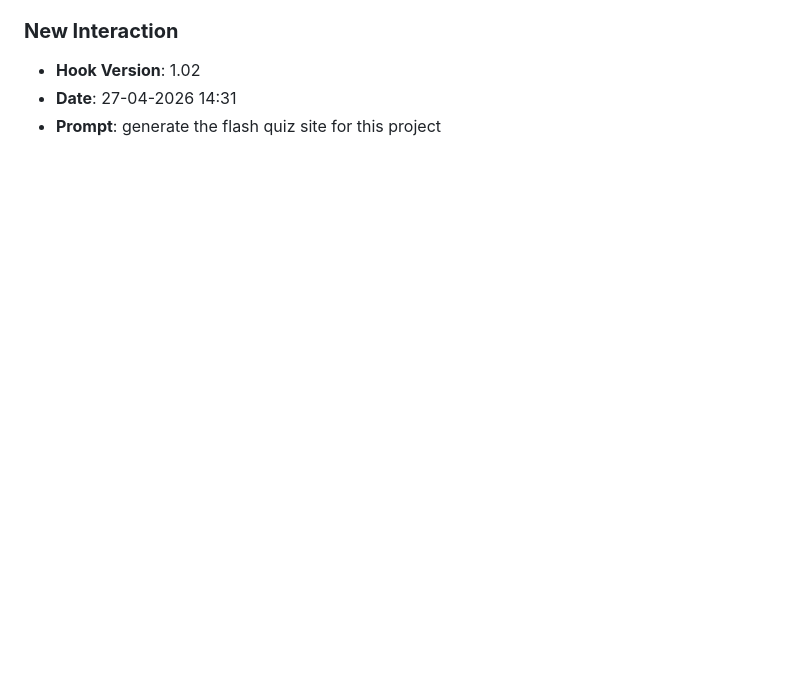
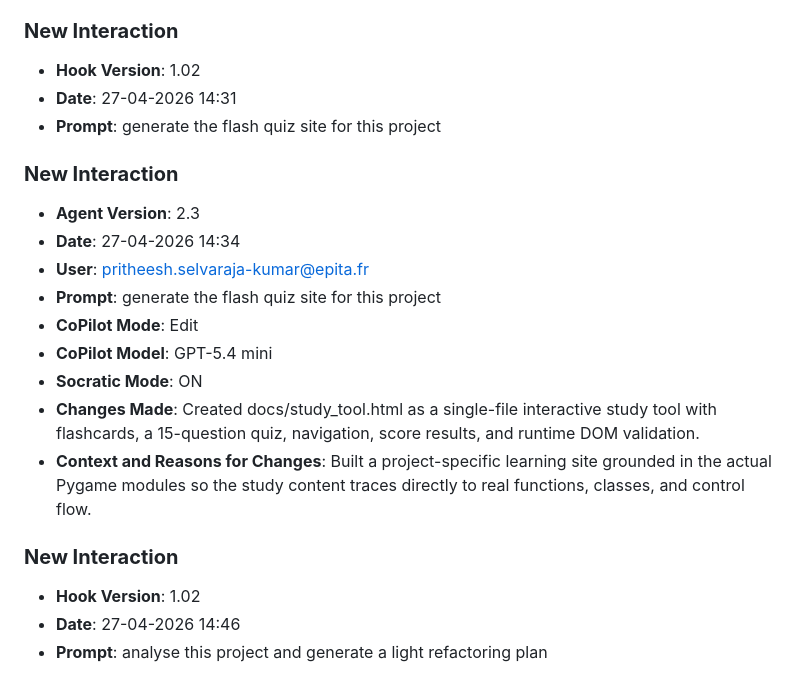
Before and after one commit to pritheesh-ui/Lab8-moving-squares, a Markdown page: JOURNAL.md, the part around the change. GitHub-like rendering; blank space fills up the shorter version.

Commit message:
chore: log prompt [27-04-2026 14:46]

```diff
--- a/JOURNAL.md
+++ b/JOURNAL.md
@@ -295,3 +295,18 @@
 - **Hook Version**: 1.02
 - **Date**: 27-04-2026 14:31
 - **Prompt**: generate the flash quiz site for this project
+### **New Interaction**
+- **Agent Version**: 2.3
+- **Date**: 27-04-2026 14:34
+- **User**: pritheesh.selvaraja-kumar@epita.fr
+- **Prompt**: generate the flash quiz site for this project
+- **CoPilot Mode**: Edit
+- **CoPilot Model**: GPT-5.4 mini
+- **Socratic Mode**: ON
+- **Changes Made**: Created docs/study_tool.html as a single-file interactive study tool with flashcards, a 15-question quiz, navigation, score results, and runtime DOM validation.
+- **Context and Reasons for Changes**: Built a project-specific learning site grounded in the actual Pygame modules so the study content traces directly to real functions, classes, and control flow.
+
+### **New Interaction**
+- **Hook Version**: 1.02
+- **Date**: 27-04-2026 14:46
+- **Prompt**: analyse this project and generate a light refactoring plan
```
Also changed, not shown: prompts_history.md (+3 -0 lines).
